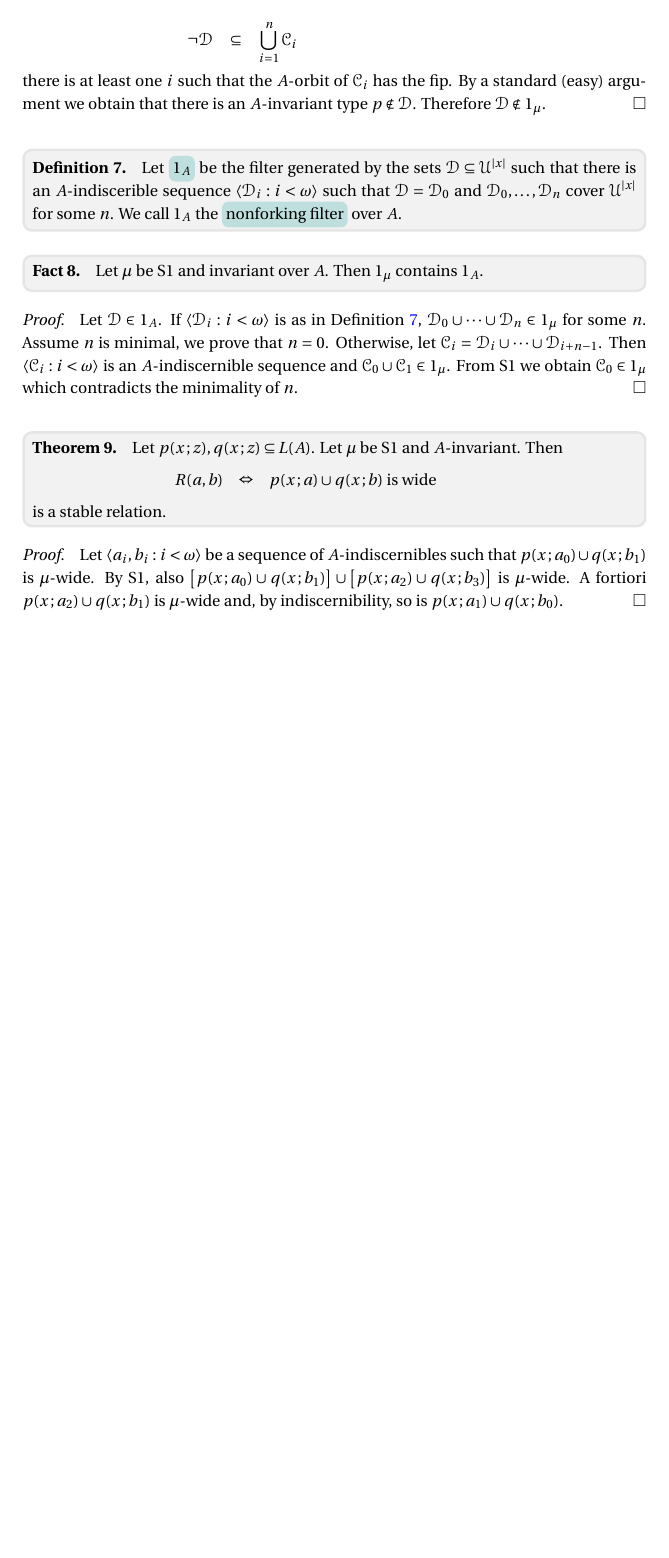
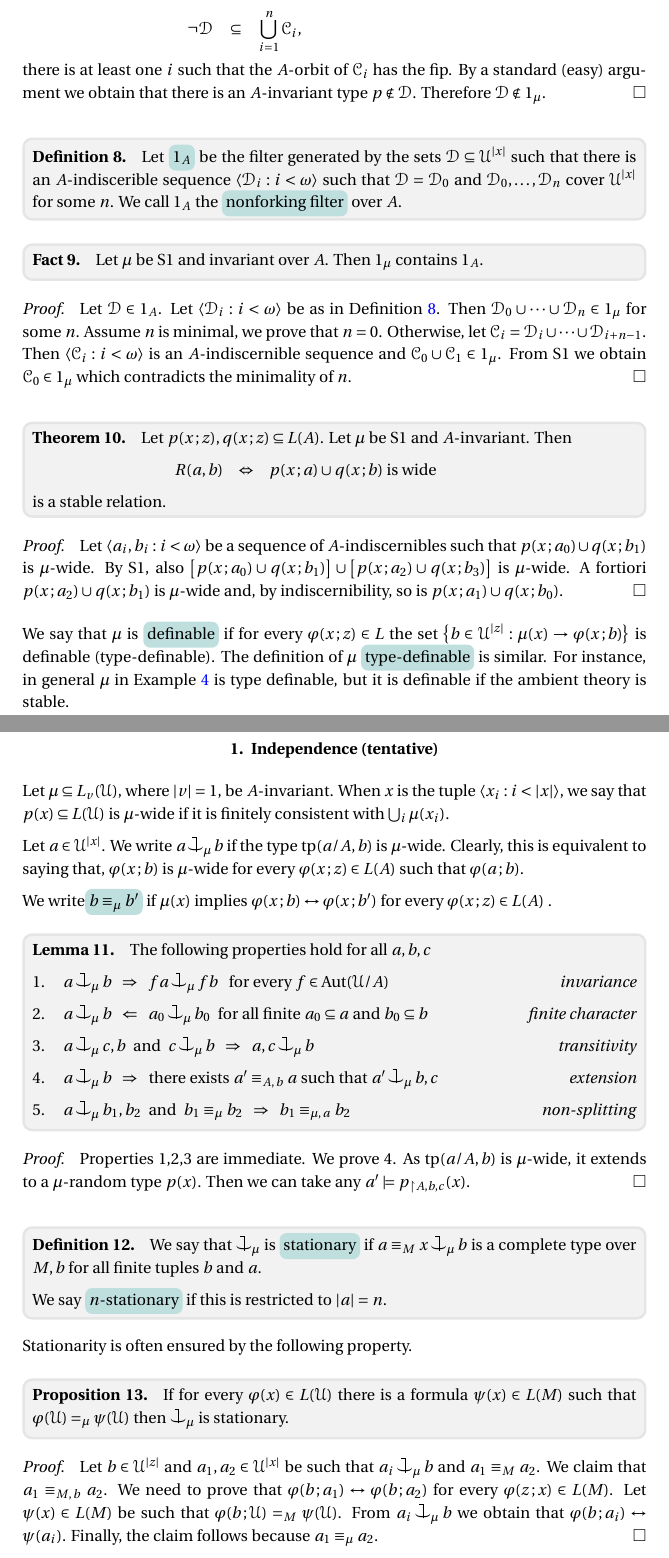
Before and after one commit to domenicozambella/subgroups, a LaTeX document (subgroups.tex): part of page 3 of 3 before the commit and two parts of pages 3 and 4 of 4 after it, the two joined at a grey line, cut so that both start at the same text, the shorter picture padded with empty space. The pictures show the PDF file PDF/subgroups.pdf that the author committed with the source.

Commit message:
tentative section

```diff
--- a/subgroups.tex
+++ b/subgroups.tex
@@ -157,3 +157,8 @@ We say that $p$ is \emph{$\mu$-wide\/} if $\mu(x)\cup p(x)$ is finitely consiste
 If $p\in S_x(\EuScript U)$ we may also say that $p$ is \emph{$\mu$-random,} in other words, $p$ is $\mu$-random if $p\in\EuScript D$ for every $\EuScript D\in1_\mu$ or, equivalently, if $p\notin\EuScript D$ for every $\EuScript D\in0_\mu$.
 That is, when convenient we identify $\mu$ with the sets of $\mu$-random (global) types.
 
+\begin{fact}
+  Every $\mu$-wide type $p\subseteq L_x(\EuScript U)$ extends to a $\mu$-random type.
+\end{fact}
+
+\begin{proof}
@@ -160,3 +170,5 @@ That is, when convenient we identify $\mu$ with the sets of $\mu$-random (global
+\end{proof}
+
 Let \emph{$\kappa$}$=\kappa^{<\kappa}$ be the cardinality of $\EuScript U$.
 We say that $\mu$ is \emph{$\kappa$-prime} if for every sequence $\langle\EuScript D_i:i<\kappa\rangle$ of definable sets such that $\EuScript D_i\cup \EuScript D_j\in1_\mu$ for every $i<j<\kappa$, there is an $i<\kappa$ such that $\EuScript D_i\in1_\mu$.
 Sometimes we use the dual version of this property which sounds: for every sequence $\langle\EuScript D_i:i<\kappa\rangle$ of definable sets such that $\EuScript D_i\cap \EuScript D_j\in0_\mu$ for every $i<j<\kappa$, there is an $i<\kappa$ such that $\EuScript D_i\in0_\mu$.
@@ -231,7 +243,8 @@ The terminology originated in some obscure corner of Hrushovski's mind.
 
 \begin{proof}
   Assume $\EuScript D_0\cup\EuScript D_1\in1_\mu$, where $\EuScript D_0,\EuScript D_1$ are conjugate over $A$.
-  By invariance $p\in\EuScript D_0$ if and only if $p\in\EuScript D_1$. Therefore $\EuScript D_0\in1_\mu$.
+  Then $p\in\EuScript D_0$ if and only if $p\in\EuScript D_1$ for every $A$-invariant global type $p$.
+  Therefore $\EuScript D_0\in1_\mu$.
 \end{proof}
 
 \begin{example}
@@ -268,7 +281,8 @@ The terminology originated in some obscure corner of Hrushovski's mind.
 
 \begin{proof}
   Let $\EuScript D\in 1_A$.
-  If $\langle \EuScript D_i:i<\omega\rangle$ is as in Definition~\ref{def_nonforking}, $\EuScript D_0\cup\dots\cup\EuScript D_n\in1_\mu$ for some $n$.
+  Let $\langle \EuScript D_i:i<\omega\rangle$ be as in Definition~\ref{def_nonforking}.
+  Then $\EuScript D_0\cup\dots\cup\EuScript D_n\in1_\mu$ for some $n$.
   Assume $n$ is minimal, we prove that $n=0$.
   Otherwise, let $\EuScript C_i=\EuScript D_i\cup\dots\cup\EuScript D_{i+n-1}$.
   Then $\langle \EuScript C_i:i<\omega\rangle$ is an $A$-indiscernible sequence and $\EuScript C_0\cup\EuScript C_1\in1_\mu$.
@@ -291,4 +305,80 @@ The terminology originated in some obscure corner of Hrushovski's mind.
   A fortiori $p(x\,;a_2)\cup q(x\,;b_1)$ is $\mu$-wide and, by indiscernibility, so is $p(x\,;a_1)\cup q(x\,;b_0)$.
 \end{proof}
 
+We say that $\mu$ is \emph{definable\/} if for every $\varphi(x\,;z)\in L$ the set $\big\{b\in\EuScript U^{|z|}: \mu(x)\rightarrow\varphi(x\,;b)\big\}$ is definable (type-definable).
+The definition of $\mu$ \emph{type-definable\/} is similar.
+For instance, in general $\mu$ in Example~\ref{ex_mu_fin_sat} is type definable, but it is definable if the ambient theory is stable.
+
+%%%%%%%%%%%%%%%%%%%%%%
+%%%%%%%%%%%%%%%%%%%%%%
+%%%%%%%%%%%%%%%%%%%%%%
+%%%%%%%%%%%%%%%%%%%%%%
+%%%%%%%%%%%%%%%%%%%%%%
+%%%%%%%%%%%%%%%%%%%%%%
+\section{Independence (tentative)}
+\def\cnonfork{\mathbin{\raise1.8ex\rlap{\kern0.6ex\rule{0.6ex}{0.1ex}}\rlap{\kern1.1ex\rule{0.1ex}{1.9ex}}\raise-0.3ex\hbox{$\smile$} } }
+
+Let $\mu\subseteq L_v(\EuScript U)$, where $|v|=1$, be $A$-invariant.
+When $x$ is the tuple $\langle x_i:i<|x|\rangle$, we say that $p(x)\subseteq L(\EuScript U)$ is $\mu$-wide if it is finitely consistent with $\bigcup_i\mu(x_i)$.
+
+Let $a\in\EuScript U^{|x|}$.
+We write $a\cnonfork_\mu b$ if the type ${\rm tp}(a/A,b)$ is $\mu$-wide.
+Clearly, this is equivalent to saying that,  $\varphi(x\,;b)$ is $\mu$-wide for every $\varphi(x\,;z)\in L(A)$ such that $\varphi(a\,;b)$.
+
+We write\emph{$b\equiv_\mu b'$\/} if $\mu(x)$ implies $\varphi(x\,;b)\leftrightarrow\varphi(x\,;b')$ for every $\varphi(x\,;z)\in L(A)$
+.
+
+\begin{lemma}\label{lem_coheir_independence}
+  The following properties hold for all $a,b,c$
+  \begin{itemize}
+  \item[1.] $a\cnonfork_\mu b\ \ \Rightarrow\ \ fa\cnonfork_\mu fb$ \ \
+            for every $f\in{\rm Aut}(\EuScript U/A)$\hfill \textit{invariance}
+  \item[2.] $a\cnonfork_\mu b\ \ \Leftarrow\ \  a_0\cnonfork_\mu b_0$
+            \ for all finite $a_0\subseteq a$  and $b_0\subseteq b$ \hfill\textit{finite character}
+  \item[3.] $a\cnonfork_\mu c,b$ \ and \
+            $c\cnonfork_\mu b\ \ \Rightarrow\ \ a,c\cnonfork_\mu b$
+            \hfill\hfill\hfill\textit{transitivity}
+  \item[4.] $a\cnonfork_\mu b\ \ \Rightarrow\ \ $
+            there exists $a'\equiv_{A,\,b}a$ such that
+            $a'\cnonfork_\mu b,c$
+            \hspace{\stretch{20}}\textit{extension}
+  \item[5.] $a\cnonfork_\mu b_1,b_2$ \ and \
+  $b_1\equiv_\mu b_2\ \ \Rightarrow\ \ b_1\equiv_{\mu,\,a}b_2$
+            \hspace{\stretch{20}}\textit{non-splitting}
+  \end{itemize}
+\end{lemma}
+
+\begin{proof}
+  Properties 1,2,3 are immediate.
+  We prove 4.
+  As ${\rm tp}(a/A,b)$ is $\mu$-wide, it extends to a $\mu$-random type $p(x)$.
+  Then we can take any $a'\models p_{\restriction A,b,c}(x)$.
+\end{proof}
+
+
+\begin{definition} We say that $\cnonfork_\mu$ is \emph{stationary\/} if $a\equiv_Mx\cnonfork_\mu b$ is a complete type over $M,b$ for all finite tuples $b$ and $a$.
+
+  We say \emph{$n$-stationary\/} if this is restricted to $|a|=n$.
+  \end{definition}
+  %
+
+  Stationarity is often ensured by the following property.
+
+  \begin{proposition}
+  If for every $\varphi(x)\in L(\EuScript U)$ there is a formula $\psi(x)\in L(M)$ such that $\varphi(\EuScript U)=_\mu\psi(\EuScript U)$ then $\cnonfork_\mu$ is stationary.
+  \end{proposition}
+
+  \begin{proof}
+  Let  $b\in\EuScript U^{|z|}$ and $a_1,a_2\in\EuScript U^{|x|}$
+  be such that $a_i\cnonfork_\mu b$ and $a_1\equiv_Ma_2$.
+  We claim that $a_1\equiv_{M,\,b}a_2$.
+  We need to prove that $\varphi(b\,;a_1)\leftrightarrow\varphi(b\,;a_2)$
+  for every  $\varphi(z\,;x)\in L(M)$.
+  Let $\psi(x)\in L(M)$ be such that $\varphi(b\,;\EuScript U)=_M\psi(\EuScript U)$.
+  From $a_i\cnonfork_\mu b$ we obtain that  $\varphi(b\,;a_i)\leftrightarrow\psi(a_i)$.
+  Finally, the claim follows because $a_1\equiv_\mu a_2$.
+  \end{proof}
+
+
+
 \end{document}
```
Also changed, not shown: PDF/subgroups.pdf, subgroups.tex (13 more changed lines).
